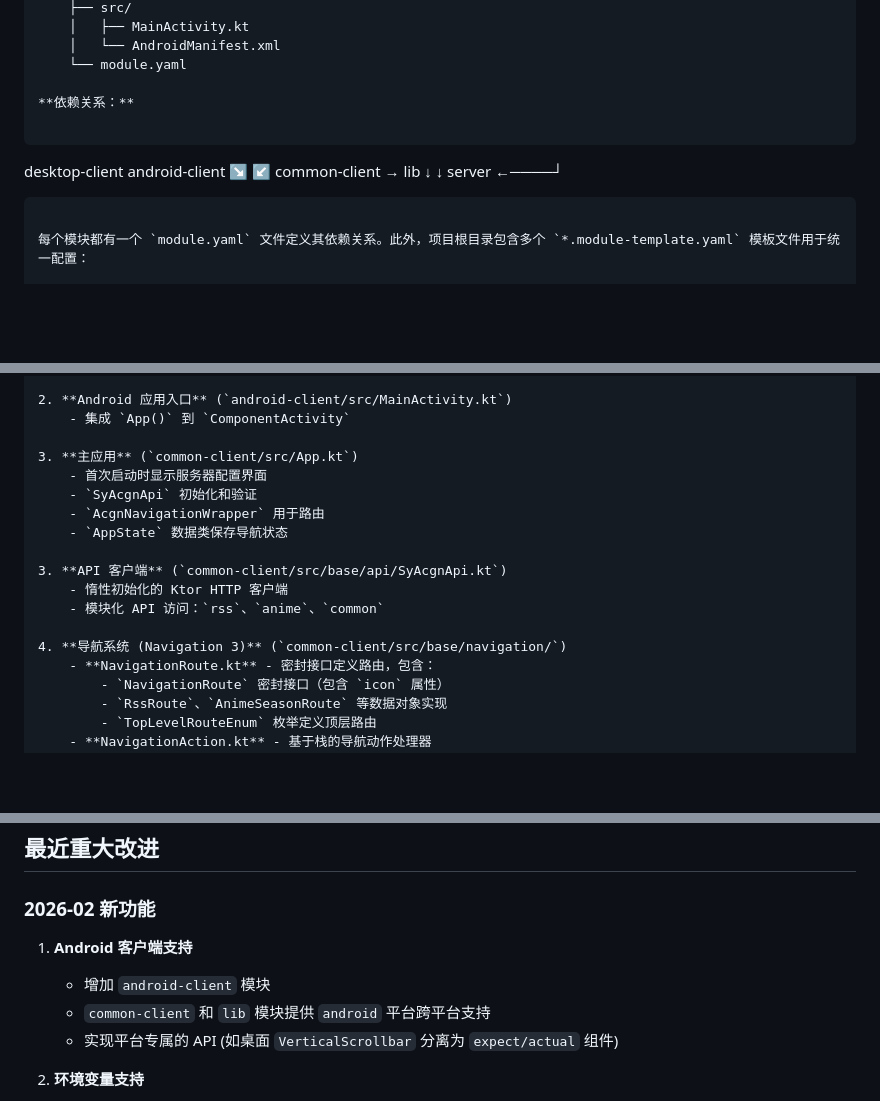
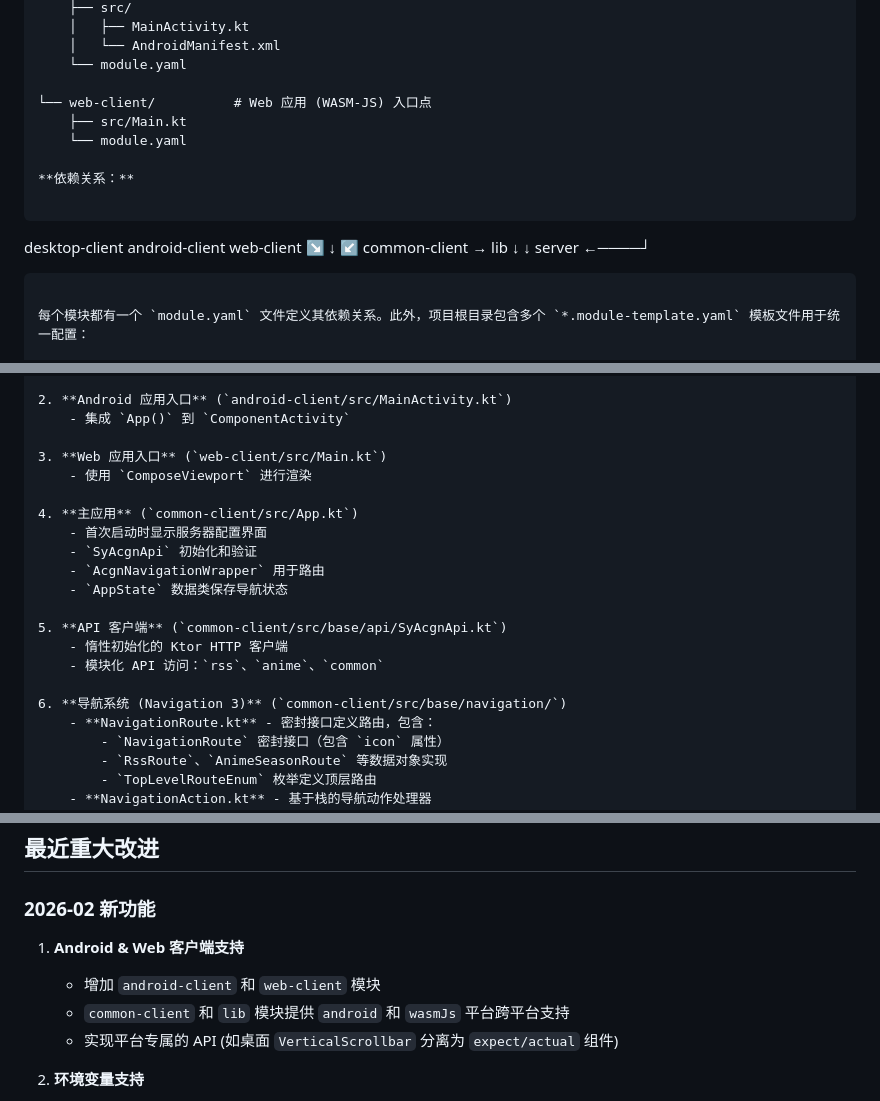
Before and after one commit to sunriseydy/sy-acgn, a Markdown page: README.md, 3 parts joined by grey strips. Drawn GitHub-style; blank space fills up the shorter version.

Commit message:
✨ 添加 Web 客户端支持，更新文档和跨平台依赖配置

````diff
--- a/README.md
+++ b/README.md
@@ -116,14 +122,18 @@ sy-acgn/
     │   └── AndroidManifest.xml
     └── module.yaml
 
+└── web-client/          # Web 应用 (WASM-JS) 入口点
+    ├── src/Main.kt
+    └── module.yaml
+
 **依赖关系：**
 
 ```
-desktop-client   android-client
-    ↘               ↙
-      common-client  →  lib
-            ↓            ↓
-          server    ←────┘
+desktop-client   android-client   web-client
+    ↘               ↓               ↙
+           common-client  →  lib
+                 ↓            ↓
+               server    ←────┘
 ```
 
 每个模块都有一个 `module.yaml` 文件定义其依赖关系。此外，项目根目录包含多个 `*.module-template.yaml` 模板文件用于统一配置：
@@ -321,17 +331,20 @@ desktop-client   android-client
 2. **Android 应用入口** (`android-client/src/MainActivity.kt`)
     - 集成 `App()` 到 `ComponentActivity`
 
-3. **主应用** (`common-client/src/App.kt`)
+3. **Web 应用入口** (`web-client/src/Main.kt`)
+    - 使用 `ComposeViewport` 进行渲染
+
+4. **主应用** (`common-client/src/App.kt`)
     - 首次启动时显示服务器配置界面
     - `SyAcgnApi` 初始化和验证
     - `AcgnNavigationWrapper` 用于路由
     - `AppState` 数据类保存导航状态
 
-3. **API 客户端** (`common-client/src/base/api/SyAcgnApi.kt`)
+5. **API 客户端** (`common-client/src/base/api/SyAcgnApi.kt`)
     - 惰性初始化的 Ktor HTTP 客户端
     - 模块化 API 访问：`rss`、`anime`、`common`
 
-4. **导航系统 (Navigation 3)** (`common-client/src/base/navigation/`)
+6. **导航系统 (Navigation 3)** (`common-client/src/base/navigation/`)
     - **NavigationRoute.kt** - 密封接口定义路由，包含：
         - `NavigationRoute` 密封接口（包含 `icon` 属性）
         - `RssRoute`、`AnimeSeasonRoute` 等数据对象实现
@@ -535,9 +548,9 @@ Component (可复用 UI 组件)
 
 ### 2026-02 新功能
 
-1. **Android 客户端支持**
-   - 增加 `android-client` 模块
-   - `common-client` 和 `lib` 模块提供 `android` 平台跨平台支持
+1. **Android & Web 客户端支持**
+   - 增加 `android-client` 和 `web-client` 模块
+   - `common-client` 和 `lib` 模块提供 `android` 和 `wasmJs` 平台跨平台支持
    - 实现平台专属的 API (如桌面 `VerticalScrollbar` 分离为 `expect/actual` 组件)
 
 2. **环境变量支持**
````
Also changed, not shown: other parts of README.md (+9 -3 lines).
